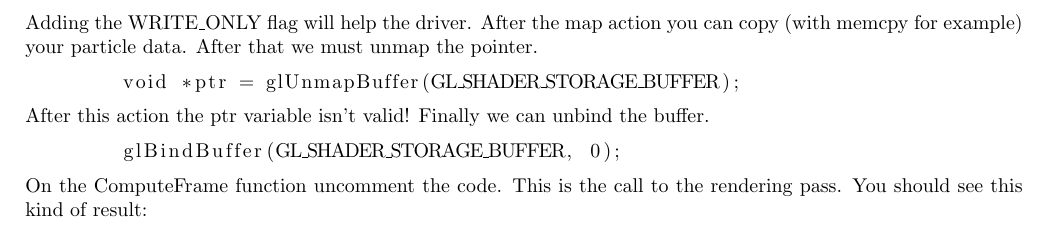
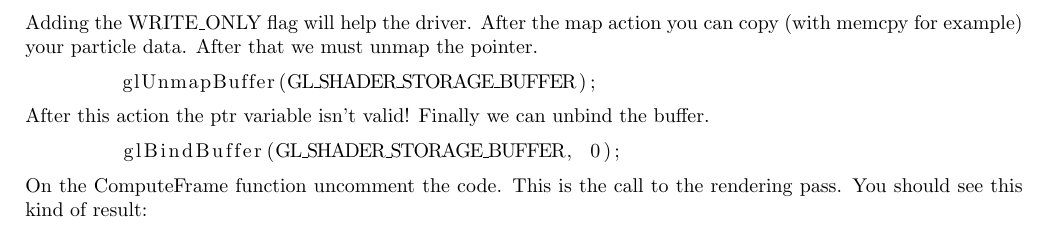
Before and after one commit to robinfaurypro/GPGPU_ISIMA_2020-2021, a LaTeX paper (Practicals/Practical_1/doc/TP01.tex): part of page 4 of 8, cut so that both start at the same text. Compiled offline with pdfLaTeX.

Commit message:
Fix the Unmap syntaxe

```diff
--- a/Practicals/Practical_1/doc/TP01.tex
+++ b/Practicals/Practical_1/doc/TP01.tex
@@ -122,7 +122,7 @@ Now we can ask a pointer on the data:
 \end{lstlisting}
 Adding the WRITE\_ONLY flag will help the driver. After the map action you can copy (with memcpy for example) your particle data. After that we must unmap the pointer.
 \begin{lstlisting}
-	void *ptr = glUnmapBuffer(GL_SHADER_STORAGE_BUFFER);
+	glUnmapBuffer(GL_SHADER_STORAGE_BUFFER);
 \end{lstlisting}
 After this action the ptr variable isn't valid! Finally we can unbind the buffer.
 \begin{lstlisting}
```
Also changed, not shown: Practicals/Practical_1/doc/TP01.pdf.
